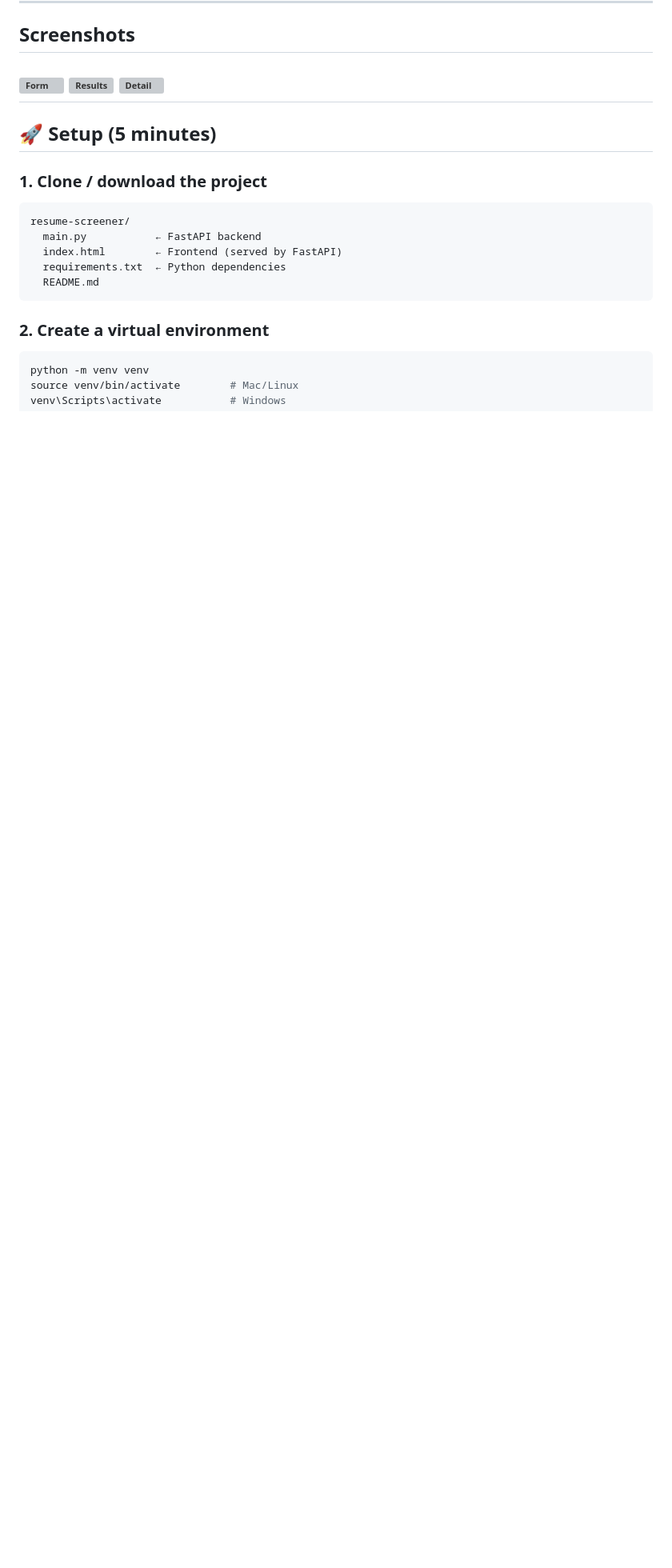
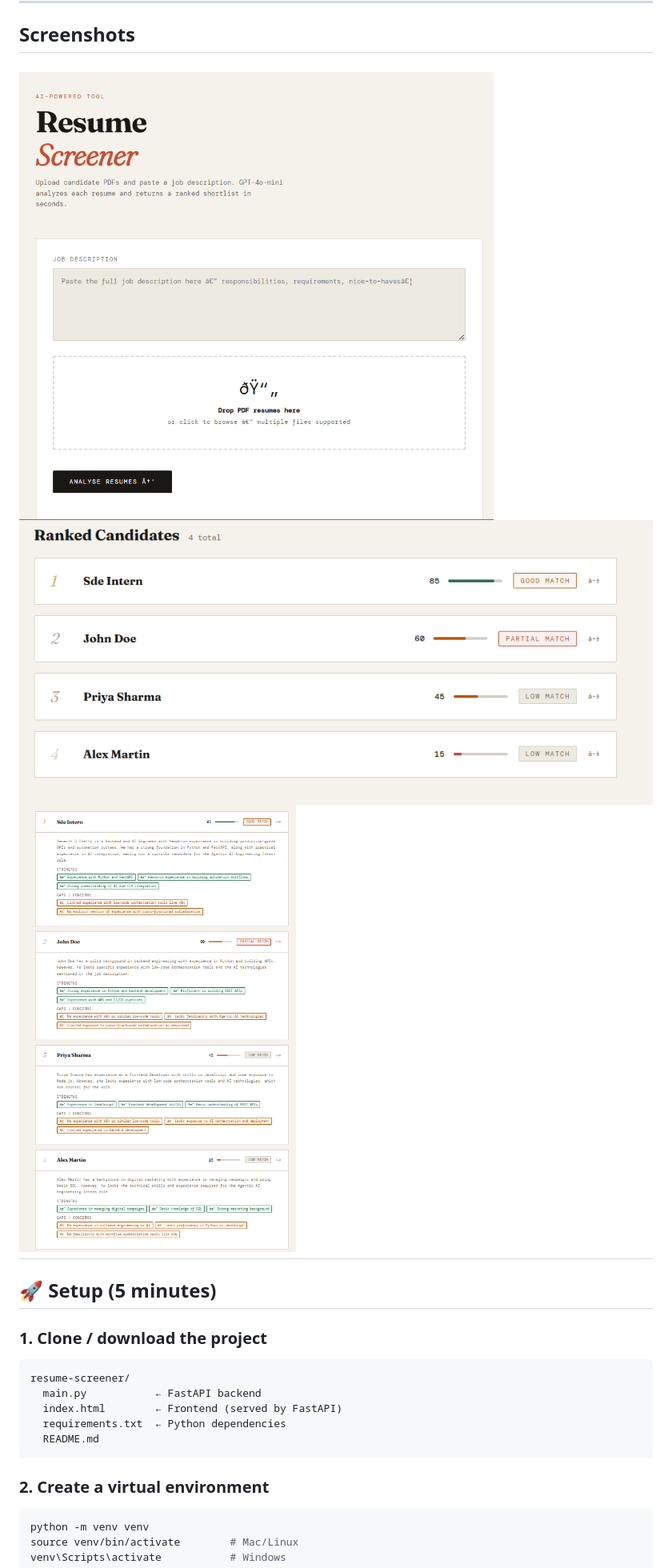
Before and after one commit to Samarth-S-Shetty/resume-screener, a Markdown page: Readme.md, the part around the change. Shown at 80% size. Drawn GitHub-style; blank space fills up the shorter version; grey boxes are pictures that could not be loaded.

Commit message:
Correct screenshot asset paths in Readme.md
Fix typo in asset paths for screenshots.

```diff
--- a/Readme.md
+++ b/Readme.md
@@ -17,9 +17,9 @@ An AI-powered web app that ranks job candidates by analyzing their resumes again
 ---
 ## Screenshots
 
-![Form](asset/form.png)
-![Results](asset/results.png)
-![Detail](asset/details.png)
+![Form](assest/form.png)
+![Results](assest/results.png)
+![Detail](assest/details.png)
 ---
 ## 🚀 Setup (5 minutes)
 
```
